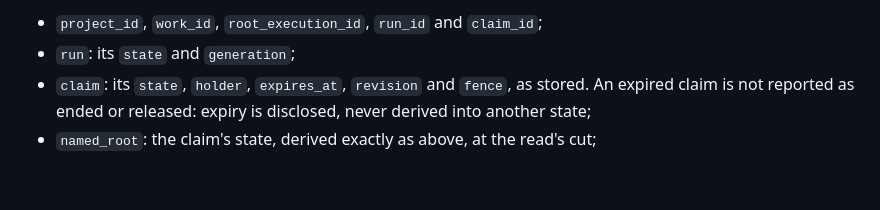
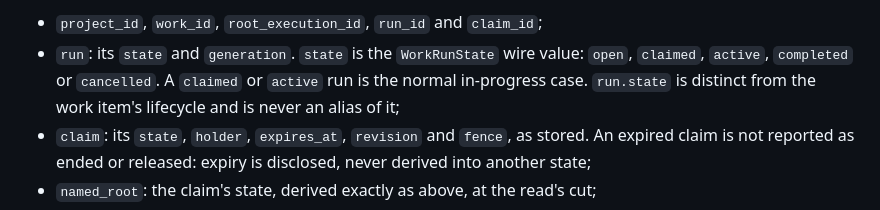
Before and after one commit to grlap/Engram, a Markdown page: docs/features/behavioral-control-plane.md, the part around the change. GitHub-like rendering; blank space fills up the shorter version.

Commit message:
Document named-root run state wire values

```diff
--- a/docs/features/behavioral-control-plane.md
+++ b/docs/features/behavioral-control-plane.md
@@ -525,7 +525,10 @@ run exists, that the claim is that run's and that both belong to the
 project, and then reads, all from one snapshot of the store:
 
 - `project_id`, `work_id`, `root_execution_id`, `run_id` and `claim_id`;
-- `run`: its `state` and `generation`;
+- `run`: its `state` and `generation`. `state` is the `WorkRunState` wire
+  value: `open`, `claimed`, `active`, `completed` or `cancelled`. A `claimed`
+  or `active` run is the normal in-progress case. `run.state` is distinct
+  from the work item's lifecycle and is never an alias of it;
 - `claim`: its `state`, `holder`, `expires_at`, `revision` and `fence`, as
   stored. An expired claim is not reported as ended or released: expiry is
   disclosed, never derived into another state;
```
